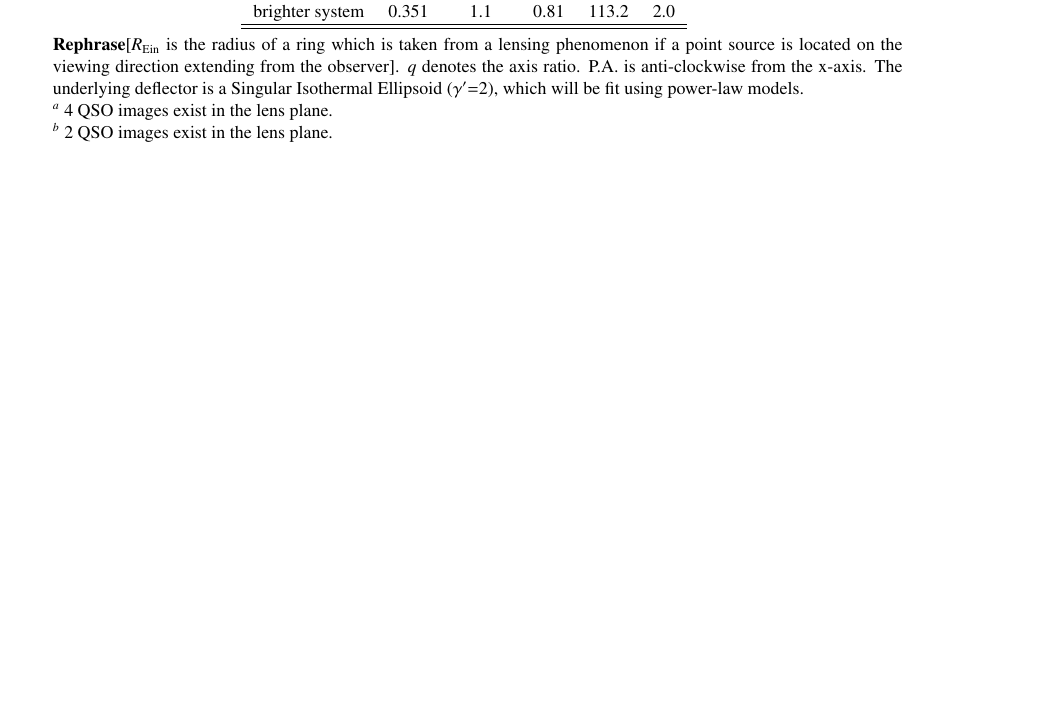
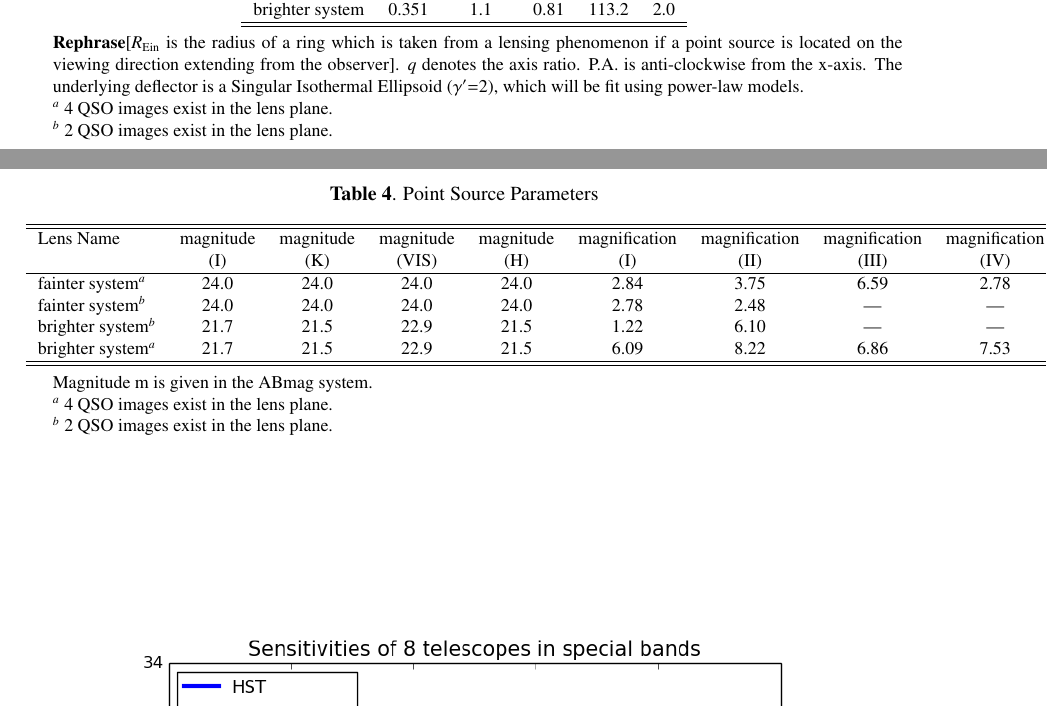
Before and after one commit to tommasotreu/HIGHRESOLUTIONIMAGING, a LaTeX document (docs/paper/High_resolution_imaging_requirements.tex): part of page 5 of 12 before the commit and two parts of pages 5 and 6 of 12 after it, the two joined at a grey line, cut so that both start at the same text, the shorter picture padded with empty space. Compiled offline with pdfLaTeX.

Commit message:
modified

```diff
--- a/docs/paper/High_resolution_imaging_requirements.tex
+++ b/docs/paper/High_resolution_imaging_requirements.tex
@@ -247,3 +247,25 @@ $^b$ 2 QSO images exist in the lens plane. \\
 \end{table*}
 % ===============================================
 
+
+% ===============================================
+\begin{table*}\footnotesize
+\begin{center}
+\caption{Point Source Parameters}
+\begin{tabular}{lcccccccccccccc|}
+\hline \hline
+Lens Name & magnitude & magnitude & magnitude & magnitude & magnification & magnification & magnification & magnification\\
+&  (I) &  (K) &  (VIS) & (H) & (I) & (II) & (III) & (IV) \\
+\hline
+fainter system$^a$   &24.0  &   24.0 &  24.0 &  24.0 &  2.84 &  3.75 & 6.59 & 2.78  \\
+fainter system$^b$   &24.0  &  24.0  &  24.0 &  24.0 &  2.78 &  2.48 &  ---   &  ---\\
+brighter system$^b$ &21.7  &  21.5 &  22.9  & 21.5  & 1.22  & 6.10  & ---   &  ---\\
+brighter system$^a$ &21.7  &  21.5 & 22.9  &  21.5  & 6.09  & 8.22 & 6.86  & 7.53\\
+\hline
+\hline
+\end{tabular}
+\begin{tablenotes}
+\item
+Magnitude m is given in the ABmag system.\\
+$^a$ 4 QSO images exist in the lens plane. \\
+$^b$ 2 QSO images exist in the lens plane. \\
```
Also changed, not shown: docs/paper/High_resolution_imaging_requirements.tex (10 more changed lines).
